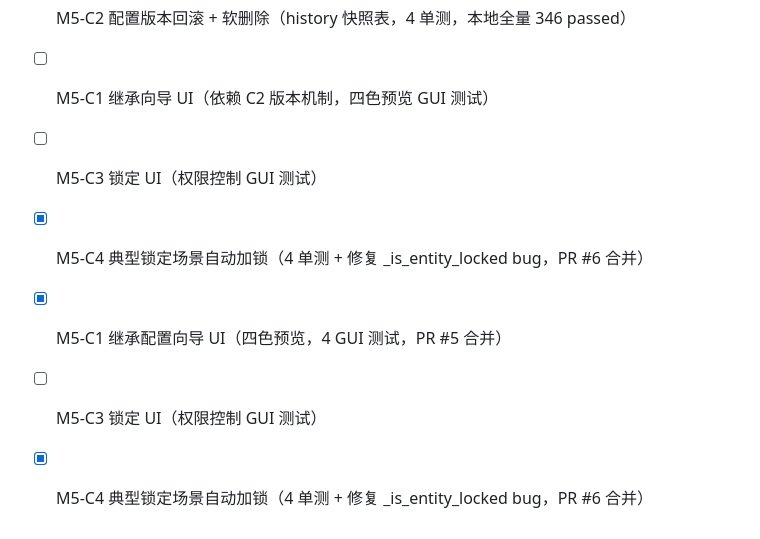
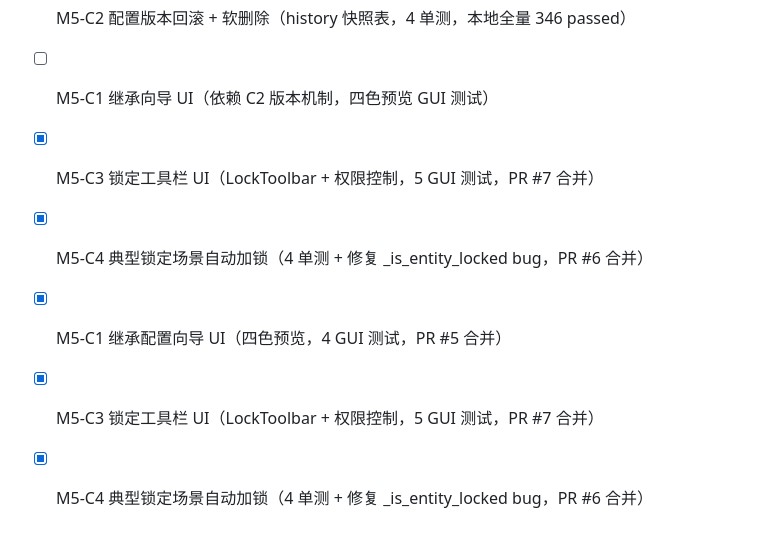
Before and after one commit to laozhudu/edu-management, a Markdown page: TODO.md, the part around the change. Rendered like a GitHub page.

Commit message:
docs: TODO 记录 M5-C3 完成，M5-C 全部落地

```diff
--- a/TODO.md
+++ b/TODO.md
@@ -113,8 +113,8 @@
 
 - [x] M5-C2 配置版本回滚 + 软删除（history 快照表，4 单测，本地全量 346 passed）
 - [ ] M5-C1 继承向导 UI（依赖 C2 版本机制，四色预览 GUI 测试）
-- [ ] M5-C3 锁定 UI（权限控制 GUI 测试）
+- [x] M5-C3 锁定工具栏 UI（LockToolbar + 权限控制，5 GUI 测试，PR #7 合并）
 - [x] M5-C4 典型锁定场景自动加锁（4 单测 + 修复 _is_entity_locked bug，PR #6 合并）
 - [x] M5-C1 继承配置向导 UI（四色预览，4 GUI 测试，PR #5 合并）
-- [ ] M5-C3 锁定 UI（权限控制 GUI 测试）
+- [x] M5-C3 锁定工具栏 UI（LockToolbar + 权限控制，5 GUI 测试，PR #7 合并）
 - [x] M5-C4 典型锁定场景自动加锁（4 单测 + 修复 _is_entity_locked bug，PR #6 合并）
```
